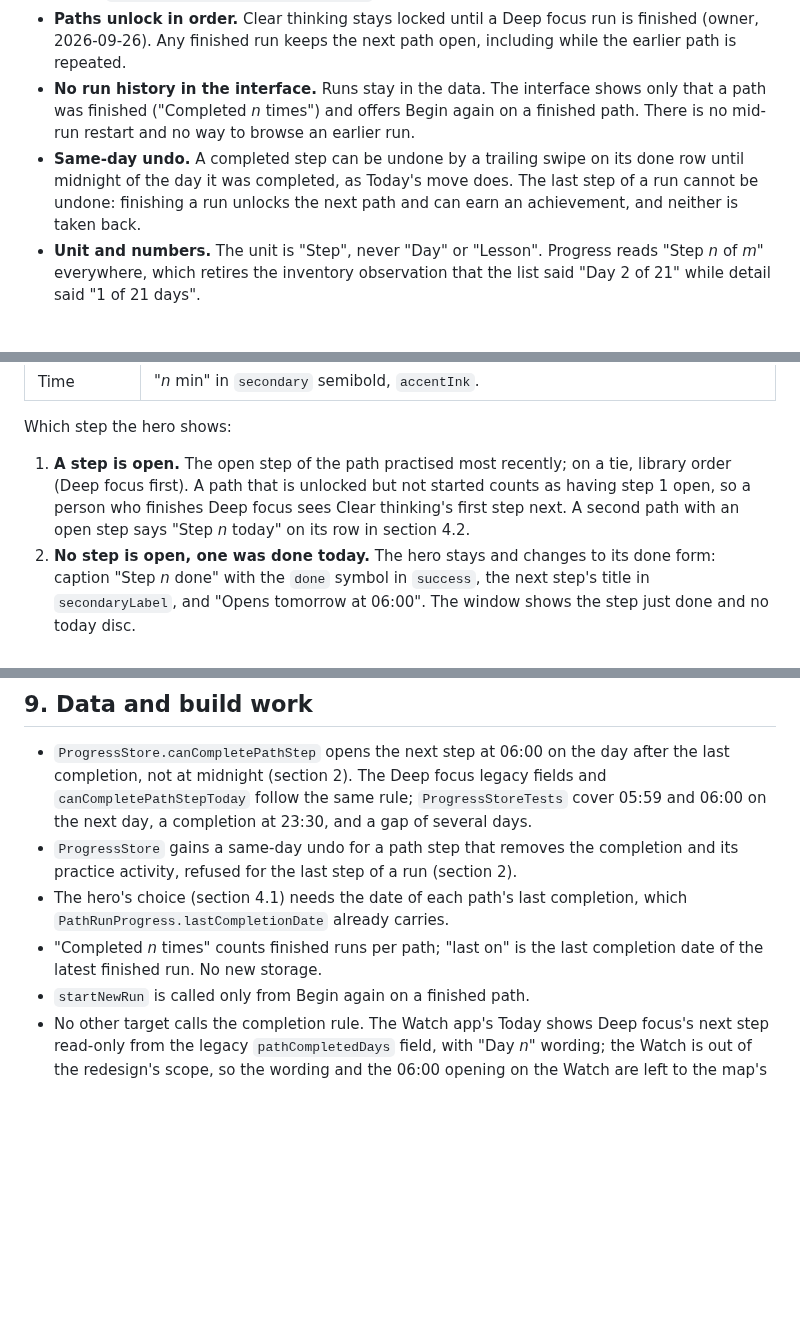
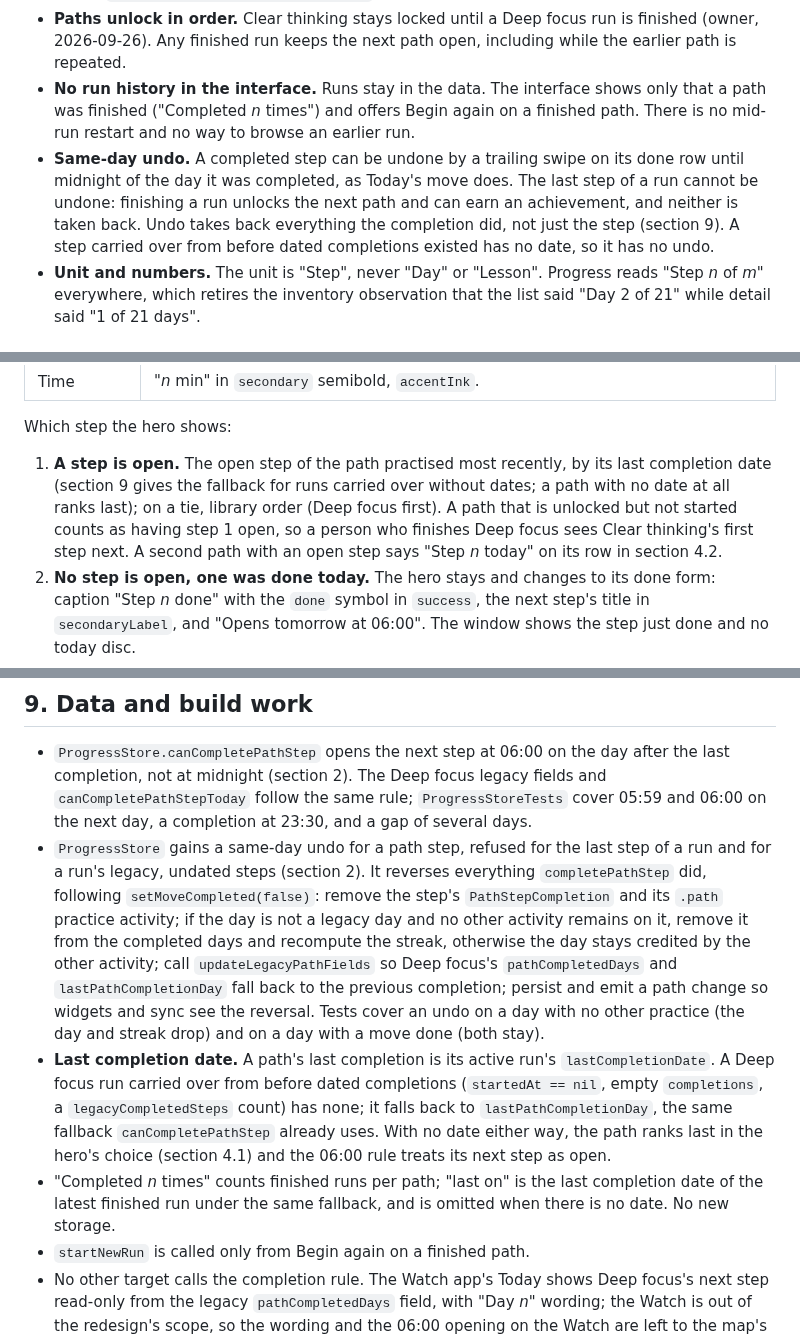
Before and after one commit to Vankata03/Think, a Markdown page: design/paths.md, 3 parts joined by grey strips. Rendered like a GitHub page; blank space fills up the shorter version.

```diff
--- a/design/paths.md
+++ b/design/paths.md
@@ -17,7 +17,7 @@ These are product rules settled in this ticket. The build changes `ProgressStore
 - **One step, then wait.** A person completes a step explicitly. The next step opens at **06:00 local time on the day after** the completion, the hour the day arc starts. It then waits, however long, until it is done; missed days advance nothing. This replaces the calendar-day rule in `ProgressStore.canCompletePathStep`, which opened the next step at midnight.
 - **Paths unlock in order.** Clear thinking stays locked until a Deep focus run is finished (owner, 2026-09-26). Any finished run keeps the next path open, including while the earlier path is repeated.
 - **No run history in the interface.** Runs stay in the data. The interface shows only that a path was finished ("Completed *n* times") and offers Begin again on a finished path. There is no mid-run restart and no way to browse an earlier run.
-- **Same-day undo.** A completed step can be undone by a trailing swipe on its done row until midnight of the day it was completed, as Today's move does. The last step of a run cannot be undone: finishing a run unlocks the next path and can earn an achievement, and neither is taken back.
+- **Same-day undo.** A completed step can be undone by a trailing swipe on its done row until midnight of the day it was completed, as Today's move does. The last step of a run cannot be undone: finishing a run unlocks the next path and can earn an achievement, and neither is taken back. Undo takes back everything the completion did, not just the step (section 9). A step carried over from before dated completions existed has no date, so it has no undo.
 - **Unit and numbers.** The unit is "Step", never "Day" or "Lesson". Progress reads "Step *n* of *m*" everywhere, which retires the inventory observation that the list said "Day 2 of 21" while detail said "1 of 21 days".
 
 ## 3. The step trail
@@ -55,7 +55,7 @@ The first section holds one row, the hero, on `surface`. It is a `NavigationLink
 
 Which step the hero shows:
 
-1. **A step is open.** The open step of the path practised most recently; on a tie, library order (Deep focus first). A path that is unlocked but not started counts as having step 1 open, so a person who finishes Deep focus sees Clear thinking's first step next. A second path with an open step says "Step *n* today" on its row in section 4.2.
+1. **A step is open.** The open step of the path practised most recently, by its last completion date (section 9 gives the fallback for runs carried over without dates; a path with no date at all ranks last); on a tie, library order (Deep focus first). A path that is unlocked but not started counts as having step 1 open, so a person who finishes Deep focus sees Clear thinking's first step next. A second path with an open step says "Step *n* today" on its row in section 4.2.
 2. **No step is open, one was done today.** The hero stays and changes to its done form: caption "Step *n* done" with the `done` symbol in `success`, the next step's title in `secondaryLabel`, and "Opens tomorrow at 06:00". The window shows the step just done and no today disc.
 3. **Every available path is finished.** No hero. The list starts with "All paths".
 
@@ -156,9 +156,9 @@ The build that ships this brief deletes what it replaces; nothing stays behind a
 ## 9. Data and build work
 
 - `ProgressStore.canCompletePathStep` opens the next step at 06:00 on the day after the last completion, not at midnight (section 2). The Deep focus legacy fields and `canCompletePathStepToday` follow the same rule; `ProgressStoreTests` cover 05:59 and 06:00 on the next day, a completion at 23:30, and a gap of several days.
-- `ProgressStore` gains a same-day undo for a path step that removes the completion and its practice activity, refused for the last step of a run (section 2).
-- The hero's choice (section 4.1) needs the date of each path's last completion, which `PathRunProgress.lastCompletionDate` already carries.
-- "Completed *n* times" counts finished runs per path; "last on" is the last completion date of the latest finished run. No new storage.
+- `ProgressStore` gains a same-day undo for a path step, refused for the last step of a run and for a run's legacy, undated steps (section 2). It reverses everything `completePathStep` did, following `setMoveCompleted(false)`: remove the step's `PathStepCompletion` and its `.path` practice activity; if the day is not a legacy day and no other activity remains on it, remove it from the completed days and recompute the streak, otherwise the day stays credited by the other activity; call `updateLegacyPathFields` so Deep focus's `pathCompletedDays` and `lastPathCompletionDay` fall back to the previous completion; persist and emit a path change so widgets and sync see the reversal. Tests cover an undo on a day with no other practice (the day and streak drop) and on a day with a move done (both stay).
+- **Last completion date.** A path's last completion is its active run's `lastCompletionDate`. A Deep focus run carried over from before dated completions (`startedAt == nil`, empty `completions`, a `legacyCompletedSteps` count) has none; it falls back to `lastPathCompletionDay`, the same fallback `canCompletePathStep` already uses. With no date either way, the path ranks last in the hero's choice (section 4.1) and the 06:00 rule treats its next step as open.
+- "Completed *n* times" counts finished runs per path; "last on" is the last completion date of the latest finished run under the same fallback, and is omitted when there is no date. No new storage.
 - `startNewRun` is called only from Begin again on a finished path.
 - No other target calls the completion rule. The Watch app's Today shows Deep focus's next step read-only from the legacy `pathCompletedDays` field, with "Day *n*" wording; the Watch is out of the redesign's scope, so the wording and the 06:00 opening on the Watch are left to the map's Watch question.
 
```
Also changed, not shown: other parts of design/paths.md (+3 -3 lines), design/design-system.md (+1 -1 lines).
